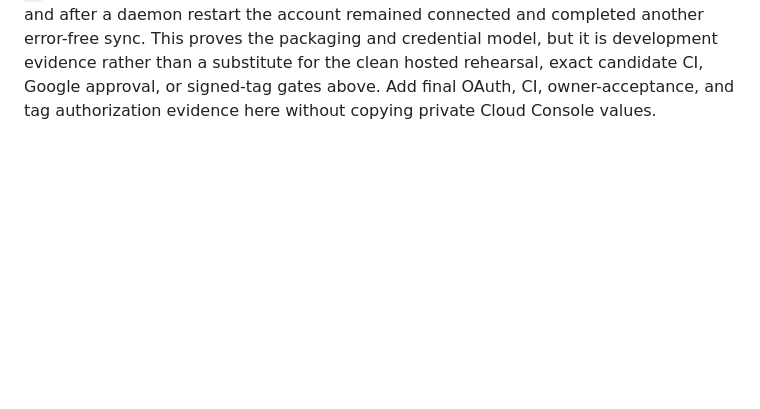
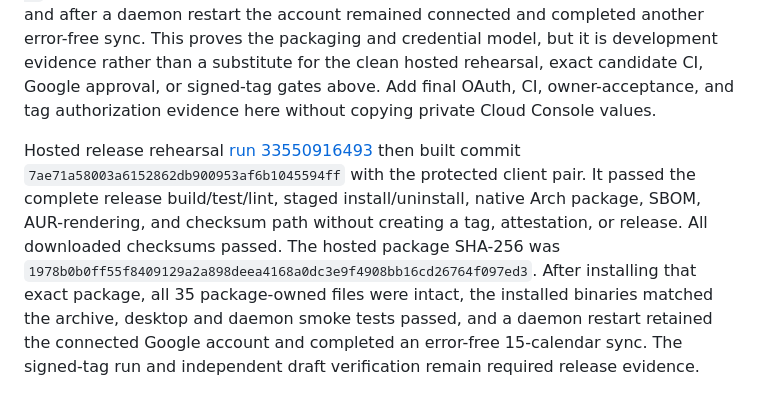
Before and after one commit to brdweb/omacalendar, a Markdown page: docs/releases/1.0.0-beta.1.md, the part around the change. Drawn GitHub-style; blank space fills up the shorter version.

Commit message:
Record hosted beta package rehearsal (#9)
Co-authored-by: Jason Mitchell <58915+brdweb@users.noreply.github.com>

```diff
--- a/docs/releases/1.0.0-beta.1.md
+++ b/docs/releases/1.0.0-beta.1.md
@@ -88,3 +88,16 @@ credential model, but it is development evidence rather than a substitute for
 the clean hosted rehearsal, exact candidate CI, Google approval, or signed-tag
 gates above. Add final OAuth, CI, owner-acceptance, and tag authorization
 evidence here without copying private Cloud Console values.
+
+Hosted release rehearsal [run 33550916493](https://github.com/brdweb/omacalendar/actions/runs/33550916493)
+then built commit `7ae71a58003a6152862db900953af6b1045594ff` with the
+protected client pair. It passed the complete release build/test/lint, staged
+install/uninstall, native Arch package, SBOM, AUR-rendering, and checksum path
+without creating a tag, attestation, or release. All downloaded checksums
+passed. The hosted package SHA-256 was
+`1978b0b0ff55f8409129a2a898deea4168a0dc3e9f4908bb16cd26764f097ed3`.
+After installing that exact package, all 35 package-owned files were intact,
+the installed binaries matched the archive, desktop and daemon smoke tests
+passed, and a daemon restart retained the connected Google account and
+completed an error-free 15-calendar sync. The signed-tag run and independent
+draft verification remain required release evidence.
```
